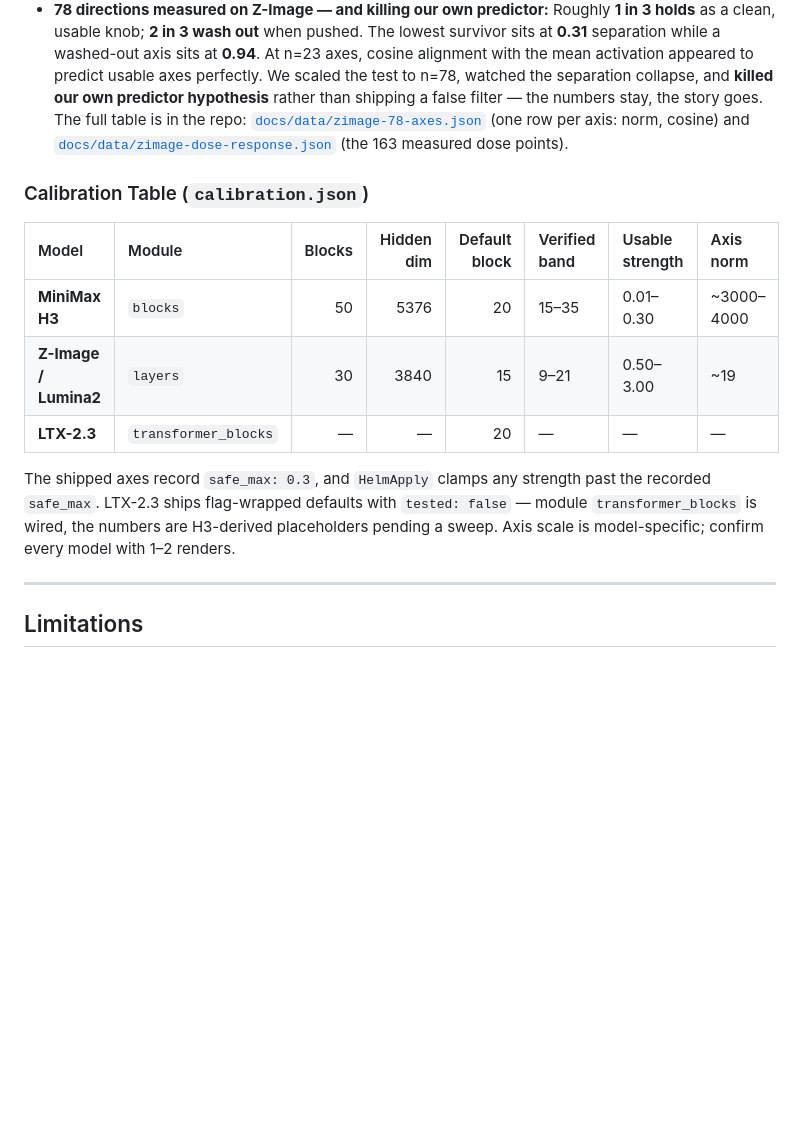
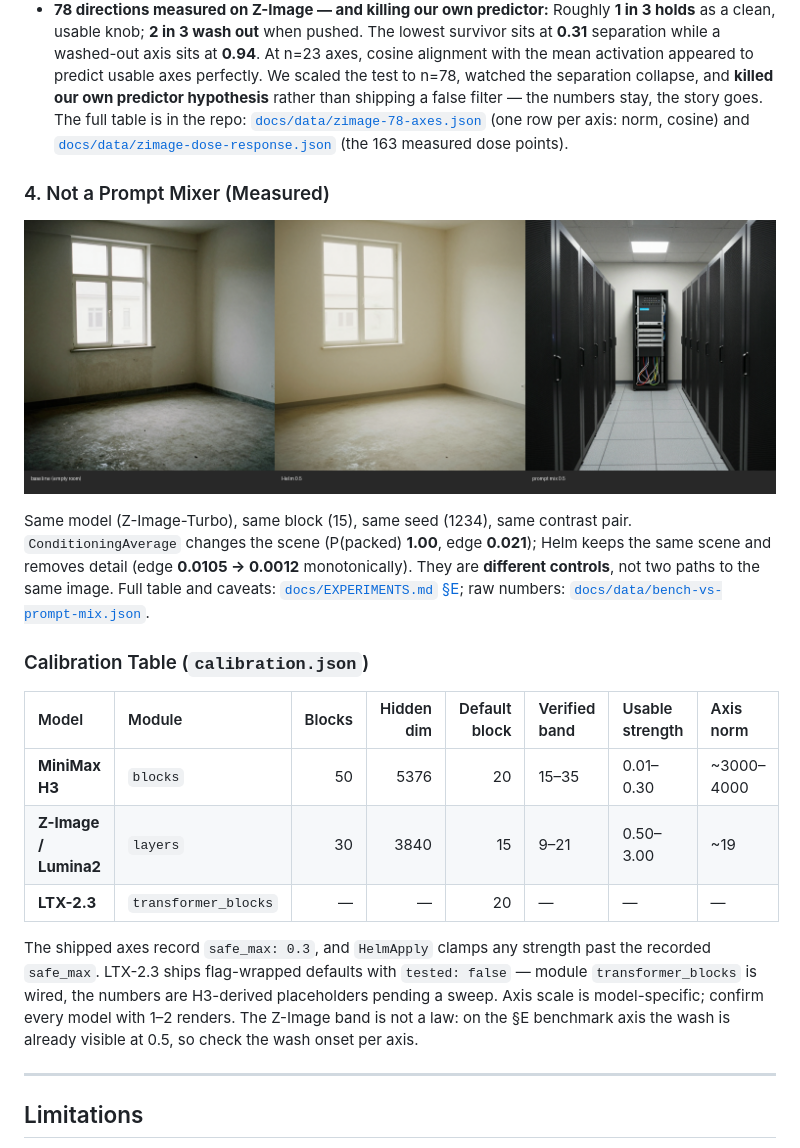
Before and after one commit to U-N-B-R-A-N-D-E-D/comfyui-helm, a Markdown page: README.md, the part around the change. Rendered like a GitHub page; pictures changed too: docs/images/bench/triptych.png (added); blank space fills up the shorter version.

```diff
--- a/README.md
+++ b/README.md
@@ -169,6 +169,12 @@ At the same `strength = 0.30`, the `density` axis **drains** saturation (HSV sat
 - **Same contrast in a second architecture** (Z-Image / Lumina2, layers 9–21 of 30): the identical empty-vs-packed contrast reproduces monotonic content removal — edge density **0.018 → 0.001**. A "density" direction is not unique to H3's architecture; this is a same-effect result in two models, **not** vector transfer. [`docs/EXPERIMENTS.md` §C](docs/EXPERIMENTS.md#c-the-same-contrast-in-a-second-model-partial).
 - **78 directions measured on Z-Image — and killing our own predictor:** Roughly **1 in 3 holds** as a clean, usable knob; **2 in 3 wash out** when pushed. The lowest survivor sits at **0.31** separation while a washed-out axis sits at **0.94**. At n=23 axes, cosine alignment with the mean activation appeared to predict usable axes perfectly. We scaled the test to n=78, watched the separation collapse, and **killed our own predictor hypothesis** rather than shipping a false filter — the numbers stay, the story goes. The full table is in the repo: [`docs/data/zimage-78-axes.json`](docs/data/zimage-78-axes.json) (one row per axis: norm, cosine) and [`docs/data/zimage-dose-response.json`](docs/data/zimage-dose-response.json) (the 163 measured dose points).
 
+### 4. Not a Prompt Mixer (Measured)
+
+![baseline vs Helm vs prompt mix](docs/images/bench/triptych.png)
+
+Same model (Z-Image-Turbo), same block (15), same seed (1234), same contrast pair. `ConditioningAverage` changes the scene (P(packed) **1.00**, edge **0.021**); Helm keeps the same scene and removes detail (edge **0.0105 → 0.0012** monotonically). They are **different controls**, not two paths to the same image. Full table and caveats: [`docs/EXPERIMENTS.md` §E](docs/EXPERIMENTS.md#e-helm-vs-prompt-mixing-conditioningaverage--measured-2026-10-19); raw numbers: [`docs/data/bench-vs-prompt-mix.json`](docs/data/bench-vs-prompt-mix.json).
+
 ### Calibration Table (`calibration.json`)
 
 | Model | Module | Blocks | Hidden dim | Default block | Verified band | Usable strength | Axis norm |
@@ -177,7 +183,7 @@ At the same `strength = 0.30`, the `density` axis **drains** saturation (HSV sat
 | **Z-Image / Lumina2** | `layers` | 30 | 3840 | 15 | 9–21 | 0.50–3.00 | ~19 |
 | **LTX-2.3** | `transformer_blocks` | — | — | 20 | — | — | — |
 
-The shipped axes record `safe_max: 0.3`, and `HelmApply` clamps any strength past the recorded `safe_max`. LTX-2.3 ships flag-wrapped defaults with `tested: false` — module `transformer_blocks` is wired, the numbers are H3-derived placeholders pending a sweep. Axis scale is model-specific; confirm every model with 1–2 renders.
+The shipped axes record `safe_max: 0.3`, and `HelmApply` clamps any strength past the recorded `safe_max`. LTX-2.3 ships flag-wrapped defaults with `tested: false` — module `transformer_blocks` is wired, the numbers are H3-derived placeholders pending a sweep. Axis scale is model-specific; confirm every model with 1–2 renders. The Z-Image band is not a law: on the §E benchmark axis the wash is already visible at 0.5, so check the wash onset per axis.
 
 ---
 
```
Also changed, not shown: docs/EXPERIMENTS.md (+40 -0 lines), docs/images/bench/baseline.png (added), docs/images/bench/helm_0p5.png (added), docs/images/bench/mix.png (added), 1 other file.
